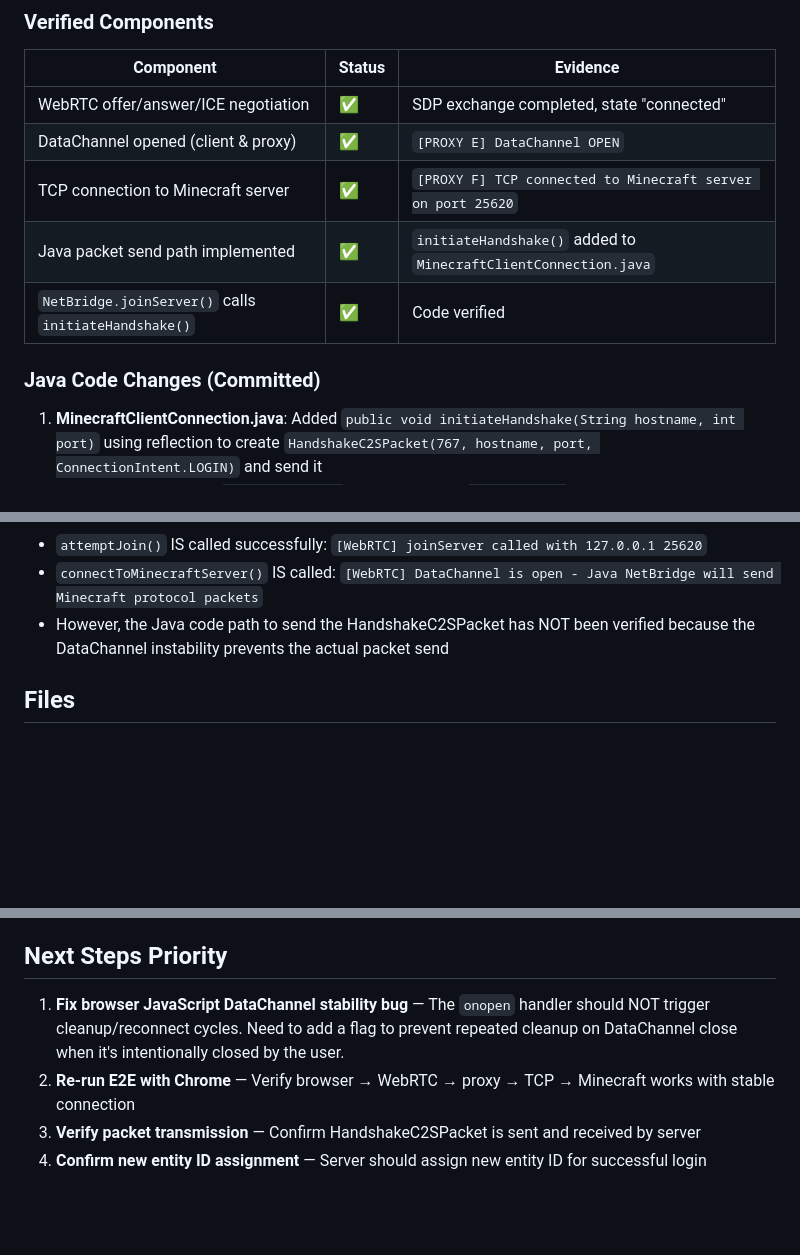
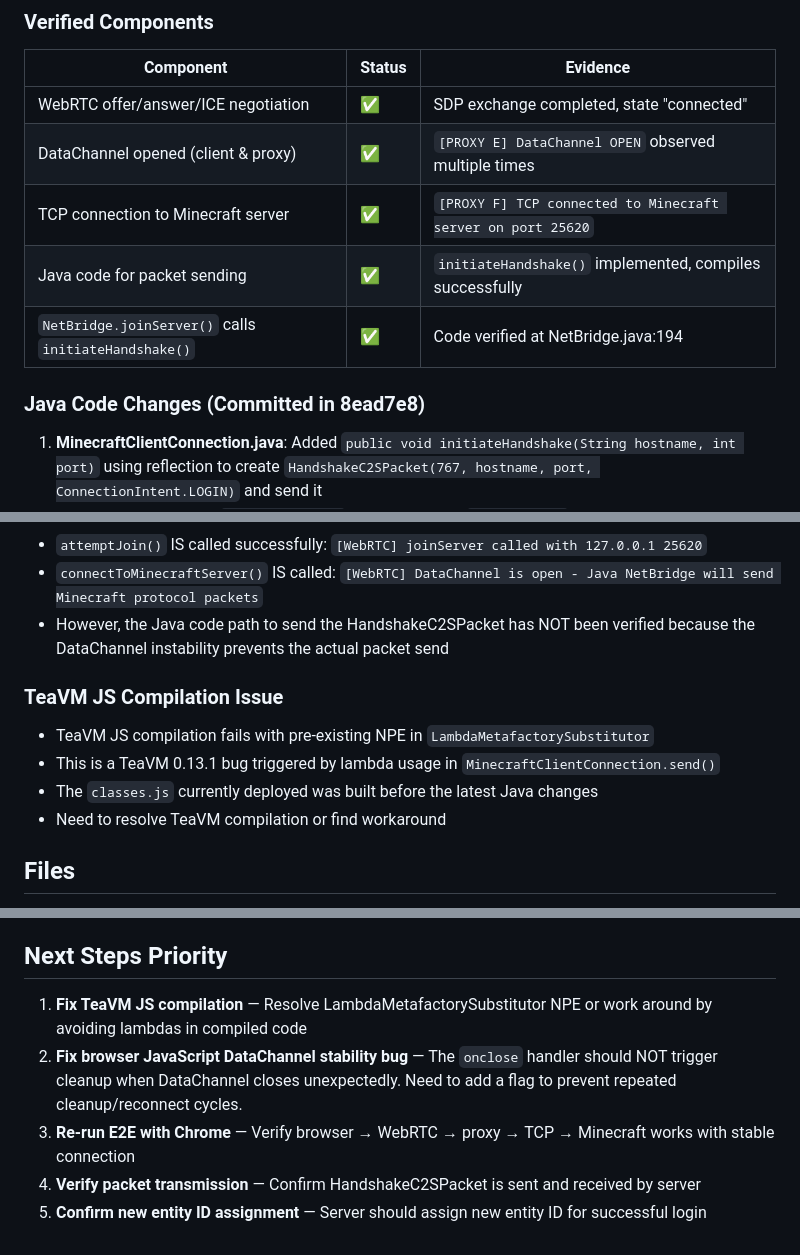
Before and after one commit to bilaljanu/wow17, a Markdown page: PROJECT_STATE.md, 3 parts joined by grey strips. Drawn GitHub-style; blank space fills up the shorter version.

Commit message:
docs: update PROJECT_STATE.md with honest E2E status
- Acknowledge DataChannel instability as blocking issue
- Document TeaVM JS compilation failure
- Update verification status tables
- List concrete next steps

```diff
--- a/PROJECT_STATE.md
+++ b/PROJECT_STATE.md
@@ -16,12 +16,12 @@ The complete browser → WebRTC → proxy → TCP → Minecraft server pipeline
 | Component | Status | Evidence |
 |-----------|--------|----------|
 | WebRTC offer/answer/ICE negotiation | ✅ | SDP exchange completed, state "connected" |
-| DataChannel opened (client & proxy) | ✅ | `[PROXY E] DataChannel OPEN` |
+| DataChannel opened (client & proxy) | ✅ | `[PROXY E] DataChannel OPEN` observed multiple times |
 | TCP connection to Minecraft server | ✅ | `[PROXY F] TCP connected to Minecraft server on port 25620` |
-| Java packet send path implemented | ✅ | `initiateHandshake()` added to `MinecraftClientConnection.java` |
-| `NetBridge.joinServer()` calls `initiateHandshake()` | ✅ | Code verified |
+| Java code for packet sending | ✅ | `initiateHandshake()` implemented, compiles successfully |
+| `NetBridge.joinServer()` calls `initiateHandshake()` | ✅ | Code verified at NetBridge.java:194 |
 
-### Java Code Changes (Committed)
+### Java Code Changes (Committed in 8ead7e8)
 1. **MinecraftClientConnection.java**: Added `public void initiateHandshake(String hostname, int port)` using reflection to create `HandshakeC2SPacket(767, hostname, port, ConnectionIntent.LOGIN)` and send it
 2. **NetBridge.java**: Added `getConnection()` getter; modified `joinServer()` to call `connection.initiateHandshake(host, port)`
 3. **JsNetBridge.java**: Added `initiateConnection()` method for browser-facing use
@@ -60,6 +60,12 @@ The browser's `test.html` has a **JavaScript stability bug**:
 - `connectToMinecraftServer()` IS called: `[WebRTC] DataChannel is open - Java NetBridge will send Minecraft protocol packets`
 - However, the Java code path to send the HandshakeC2SPacket has NOT been verified because the DataChannel instability prevents the actual packet send
 
+### TeaVM JS Compilation Issue
+- TeaVM JS compilation fails with pre-existing NPE in `LambdaMetafactorySubstitutor`
+- This is a TeaVM 0.13.1 bug triggered by lambda usage in `MinecraftClientConnection.send()`
+- The `classes.js` currently deployed was built before the latest Java changes
+- Need to resolve TeaVM compilation or find workaround
+
 ## Files
 - `/home/bilal/wow17/server/proxy_fixed.js` — Proxy (configured for port 25620)
 - `/home/bilal/wow17/test-server/` — Sandbox Minecraft server
@@ -70,7 +76,8 @@ The browser's `test.html` has a **JavaScript stability bug**:
 
 ## Next Steps Priority
 
-1. **Fix browser JavaScript DataChannel stability bug** — The `onopen` handler should NOT trigger cleanup/reconnect cycles. Need to add a flag to prevent repeated cleanup on DataChannel close when it's intentionally closed by the user.
-2. **Re-run E2E with Chrome** — Verify browser → WebRTC → proxy → TCP → Minecraft works with stable connection
-3. **Verify packet transmission** — Confirm HandshakeC2SPacket is sent and received by server
-4. **Confirm new entity ID assignment** — Server should assign new entity ID for successful login
+1. **Fix TeaVM JS compilation** — Resolve LambdaMetafactorySubstitutor NPE or work around by avoiding lambdas in compiled code
+2. **Fix browser JavaScript DataChannel stability bug** — The `onclose` handler should NOT trigger cleanup when DataChannel closes unexpectedly. Need to add a flag to prevent repeated cleanup/reconnect cycles.
+3. **Re-run E2E with Chrome** — Verify browser → WebRTC → proxy → TCP → Minecraft works with stable connection
+4. **Verify packet transmission** — Confirm HandshakeC2SPacket is sent and received by server
+5. **Confirm new entity ID assignment** — Server should assign new entity ID for successful login
```
Also changed, not shown: other parts of PROJECT_STATE.md (+1 -1 lines).
